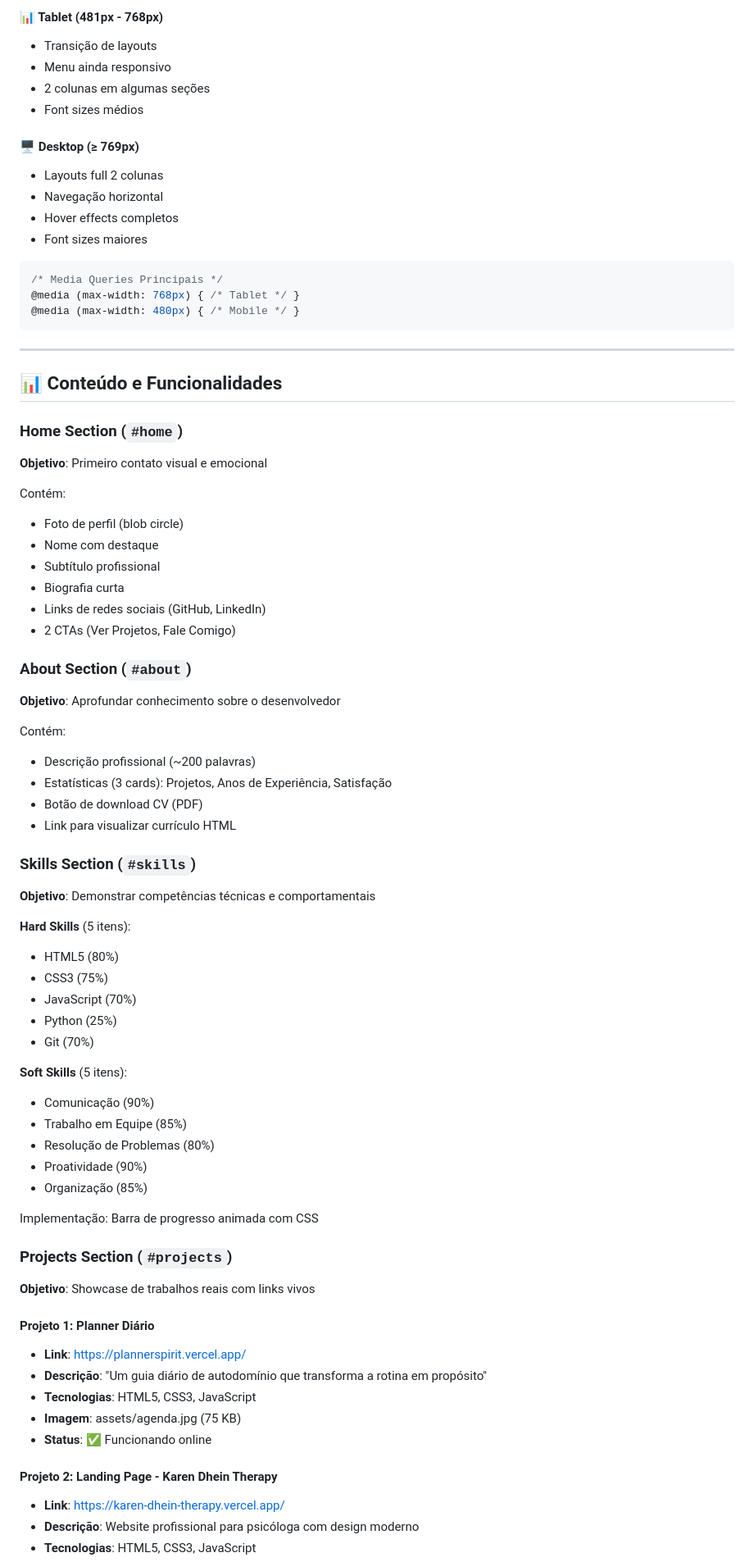
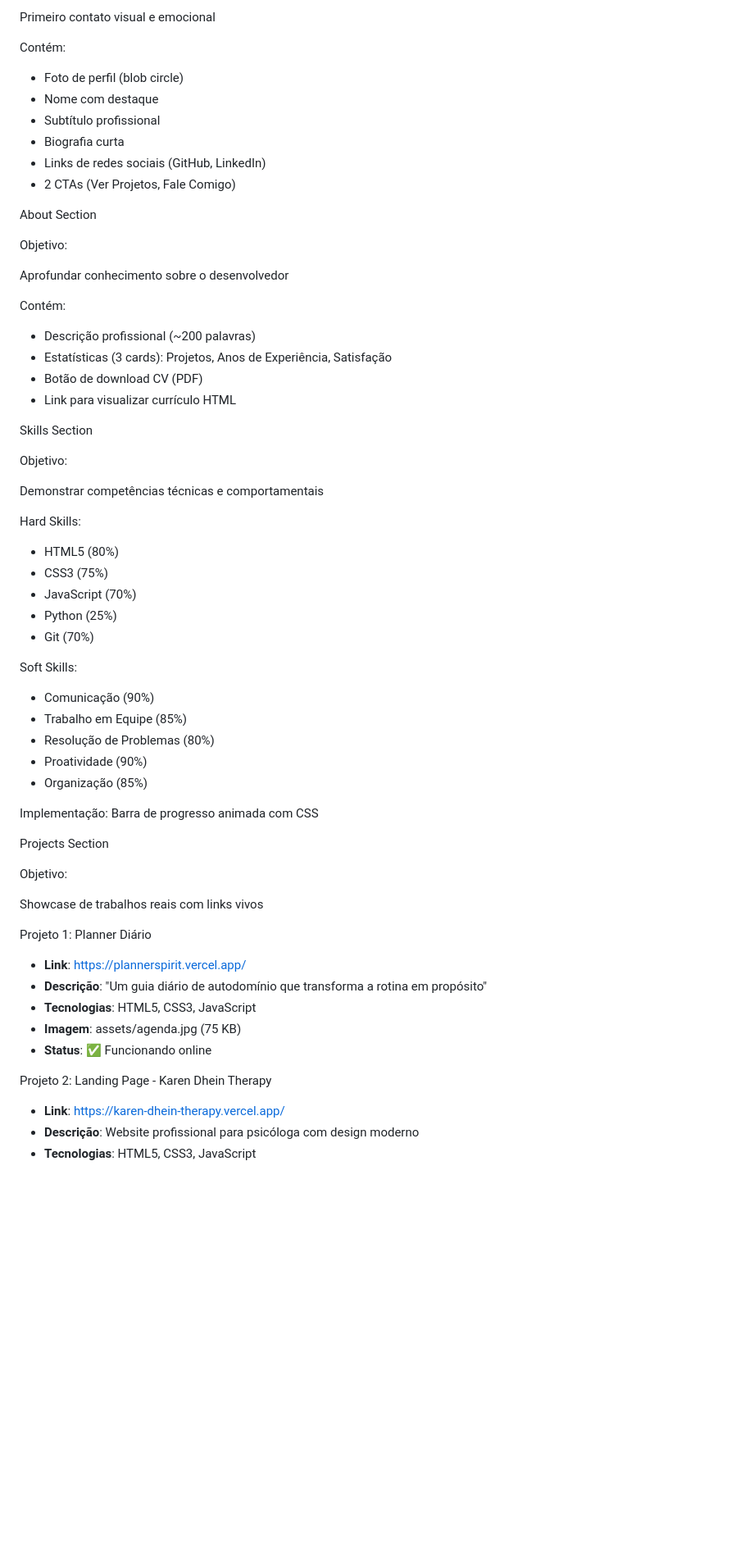
Before and after one commit to Hagmayer1969/portifolio_hagmayer, a Markdown page: README.md, the part around one of its changes. Shown at 82% size. Drawn GitHub-style; blank space fills up the shorter version.

````diff
--- a/README.md
+++ b/README.md
@@ -222,30 +209,8 @@ portifolio_hagmayer/
 
-#### 📊 Tablet (481px - 768px)
-- Transição de layouts
-- Menu ainda responsivo
-- 2 colunas em algumas seções
-- Font sizes médios
-
-#### 🖥️ Desktop (≥ 769px)
-- Layouts full 2 colunas
-- Navegação horizontal
-- Hover effects completos
-- Font sizes maiores
-
-```css
-/* Media Queries Principais */
-@media (max-width: 768px) { /* Tablet */ }
-@media (max-width: 480px) { /* Mobile */ }
-```
-
----
-
-## 📊 Conteúdo e Funcionalidades
-
-### Home Section (`#home`)
-**Objetivo**: Primeiro contato visual e emocional
+Primeiro contato visual e emocional
 
 Contém:
+
 - Foto de perfil (blob circle)
 - Nome com destaque
 - Subtítulo profissional
@@ -253,26 +218,35 @@ Contém:
 - Links de redes sociais (GitHub, LinkedIn)
 - 2 CTAs (Ver Projetos, Fale Comigo)
 
-### About Section (`#about`)
-**Objetivo**: Aprofundar conhecimento sobre o desenvolvedor
+About Section
+
+Objetivo:
+
+Aprofundar conhecimento sobre o desenvolvedor
 
 Contém:
+
 - Descrição profissional (~200 palavras)
 - Estatísticas (3 cards): Projetos, Anos de Experiência, Satisfação
 - Botão de download CV (PDF)
 - Link para visualizar currículo HTML
 
-### Skills Section (`#skills`)
-**Objetivo**: Demonstrar competências técnicas e comportamentais
+Skills Section
 
-**Hard Skills** (5 itens):
+Objetivo:
+
+Demonstrar competências técnicas e comportamentais
+
+Hard Skills:
+
 - HTML5 (80%)
 - CSS3 (75%)
 - JavaScript (70%)
 - Python (25%)
 - Git (70%)
 
-**Soft Skills** (5 itens):
+Soft Skills:
+
 - Comunicação (90%)
 - Trabalho em Equipe (85%)
 - Resolução de Problemas (80%)
@@ -281,17 +255,22 @@ Contém:
 
 Implementação: Barra de progresso animada com CSS
 
-### Projects Section (`#projects`)
-**Objetivo**: Showcase de trabalhos reais com links vivos
+Projects Section
 
-#### Projeto 1: Planner Diário
+Objetivo:
+
+Showcase de trabalhos reais com links vivos
+
+Projeto 1: Planner Diário
+
 - **Link**: https://plannerspirit.vercel.app/
 - **Descrição**: "Um guia diário de autodomínio que transforma a rotina em propósito"
 - **Tecnologias**: HTML5, CSS3, JavaScript
 - **Imagem**: assets/agenda.jpg (75 KB)
 - **Status**: ✅ Funcionando online
 
-#### Projeto 2: Landing Page - Karen Dhein Therapy
+Projeto 2: Landing Page - Karen Dhein Therapy
+
 - **Link**: https://karen-dhein-therapy.vercel.app/
 - **Descrição**: Website profissional para psicóloga com design moderno
 - **Tecnologias**: HTML5, CSS3, JavaScript
````
Also changed, not shown: other parts of README.md (+116 -271 lines).
